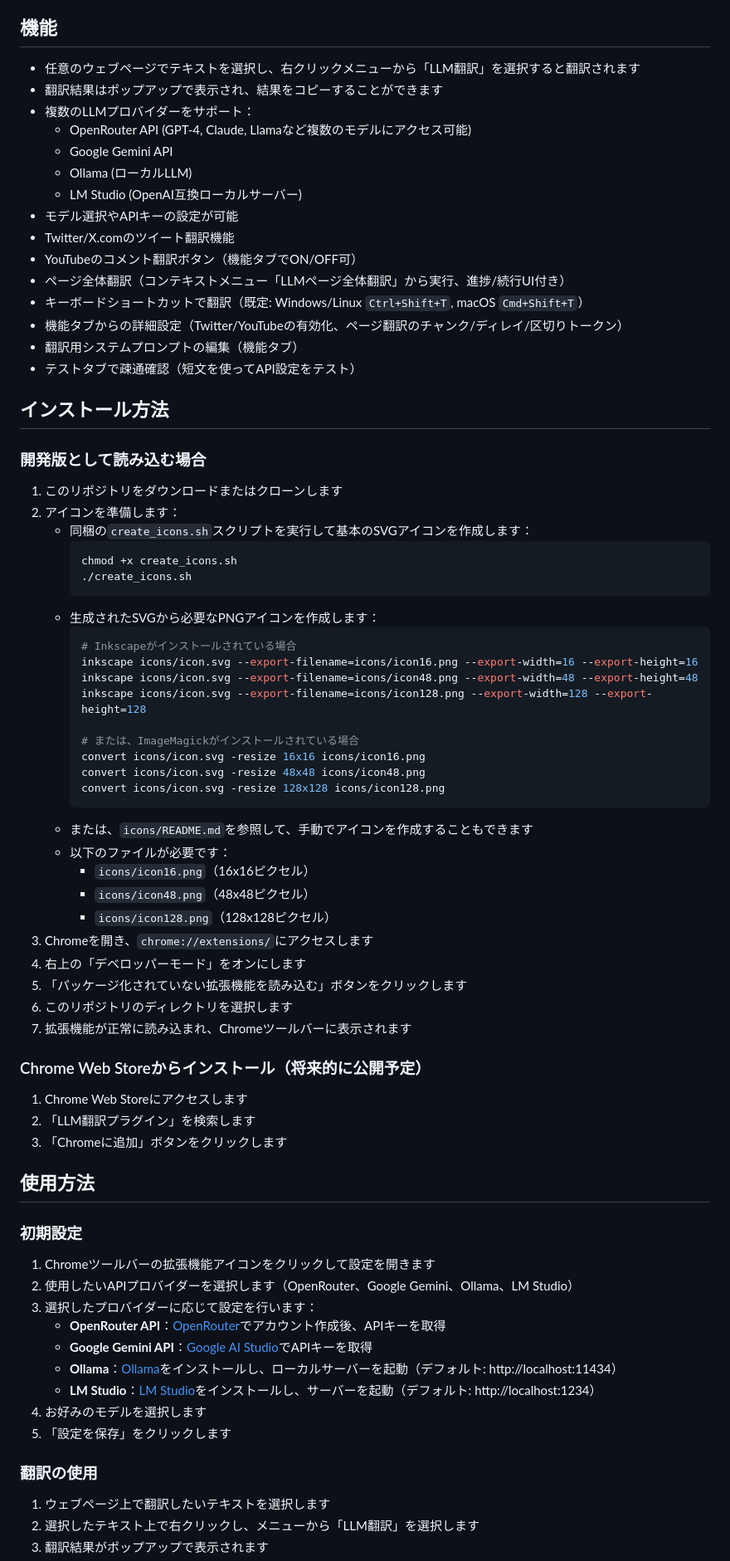
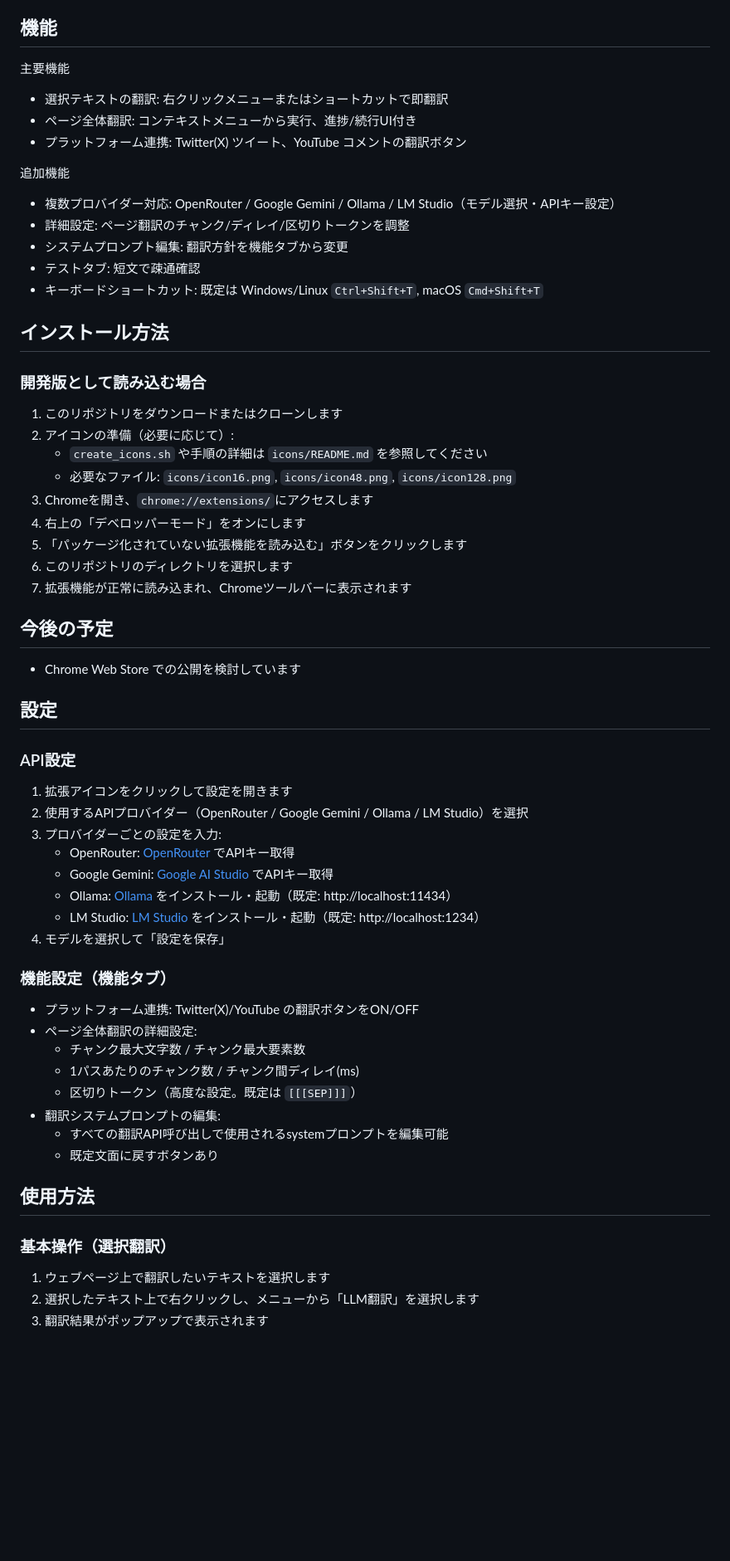
Before and after one commit to k-velorum/llm-translater-plugin, a Markdown page: README.md, the part around one of its changes. Shown at 83% size. Drawn GitHub-style; blank space fills up the shorter version.

Commit message:
docs(readme): 冗長箇所の整理・構成再編（機能の要約化、設定セクション統合、WebStore記述の簡素化、表記統一、既知の制限追加）

````diff
--- a/README.md
+++ b/README.md
@@ -4,77 +4,63 @@ Google Chrome用の拡張機能で、選択したテキストをLLM（大規模
 
 ## 機能
 
-- 任意のウェブページでテキストを選択し、右クリックメニューから「LLM翻訳」を選択すると翻訳されます
-- 翻訳結果はポップアップで表示され、結果をコピーすることができます
-- 複数のLLMプロバイダーをサポート：
-  - OpenRouter API (GPT-4, Claude, Llamaなど複数のモデルにアクセス可能)
-  - Google Gemini API
-  - Ollama (ローカルLLM)
-  - LM Studio (OpenAI互換ローカルサーバー)
-- モデル選択やAPIキーの設定が可能
-- Twitter/X.comのツイート翻訳機能
-- YouTubeのコメント翻訳ボタン（機能タブでON/OFF可）
-- ページ全体翻訳（コンテキストメニュー「LLMページ全体翻訳」から実行、進捗/続行UI付き）
-- キーボードショートカットで翻訳（既定: Windows/Linux `Ctrl+Shift+T`, macOS `Cmd+Shift+T`）
-- 機能タブからの詳細設定（Twitter/YouTubeの有効化、ページ翻訳のチャンク/ディレイ/区切りトークン）
-- 翻訳用システムプロンプトの編集（機能タブ）
-- テストタブで疎通確認（短文を使ってAPI設定をテスト）
+主要機能
+- 選択テキストの翻訳: 右クリックメニューまたはショートカットで即翻訳
+- ページ全体翻訳: コンテキストメニューから実行、進捗/続行UI付き
+- プラットフォーム連携: Twitter(X) ツイート、YouTube コメントの翻訳ボタン
+
+追加機能
+- 複数プロバイダー対応: OpenRouter / Google Gemini / Ollama / LM Studio（モデル選択・APIキー設定）
+- 詳細設定: ページ翻訳のチャンク/ディレイ/区切りトークンを調整
+- システムプロンプト編集: 翻訳方針を機能タブから変更
+- テストタブ: 短文で疎通確認
+- キーボードショートカット: 既定は Windows/Linux `Ctrl+Shift+T`, macOS `Cmd+Shift+T`
 
 ## インストール方法
 
 ### 開発版として読み込む場合
 
 1. このリポジトリをダウンロードまたはクローンします
-2. アイコンを準備します：
-   - 同梱の`create_icons.sh`スクリプトを実行して基本のSVGアイコンを作成します：
-     ```bash
-     chmod +x create_icons.sh
-     ./create_icons.sh
-     ```
-   - 生成されたSVGから必要なPNGアイコンを作成します：
-     ```bash
-     # Inkscapeがインストールされている場合
-     inkscape icons/icon.svg --export-filename=icons/icon16.png --export-width=16 --export-height=16
-     inkscape icons/icon.svg --export-filename=icons/icon48.png --export-width=48 --export-height=48
-     inkscape icons/icon.svg --export-filename=icons/icon128.png --export-width=128 --export-height=128
-
-     # または、ImageMagickがインストールされている場合
-     convert icons/icon.svg -resize 16x16 icons/icon16.png
-     convert icons/icon.svg -resize 48x48 icons/icon48.png
-     convert icons/icon.svg -resize 128x128 icons/icon128.png
-     ```
-   - または、`icons/README.md`を参照して、手動でアイコンを作成することもできます
-   - 以下のファイルが必要です：
-     - `icons/icon16.png`（16x16ピクセル）
-     - `icons/icon48.png`（48x48ピクセル）
-     - `icons/icon128.png`（128x128ピクセル）
+2. アイコンの準備（必要に応じて）:
+   - `create_icons.sh` や手順の詳細は `icons/README.md` を参照してください
+   - 必要なファイル: `icons/icon16.png`, `icons/icon48.png`, `icons/icon128.png`
 3. Chromeを開き、`chrome://extensions/`にアクセスします
 4. 右上の「デベロッパーモード」をオンにします
 5. 「パッケージ化されていない拡張機能を読み込む」ボタンをクリックします
 6. このリポジトリのディレクトリを選択します
 7. 拡張機能が正常に読み込まれ、Chromeツールバーに表示されます
 
-### Chrome Web Storeからインストール（将来的に公開予定）
+## 今後の予定
 
-1. Chrome Web Storeにアクセスします
-2. 「LLM翻訳プラグイン」を検索します
-3. 「Chromeに追加」ボタンをクリックします
+- Chrome Web Store での公開を検討しています
+
+## 設定
+
+### API設定
+
+1. 拡張アイコンをクリックして設定を開きます
+2. 使用するAPIプロバイダー（OpenRouter / Google Gemini / Ollama / LM Studio）を選択
+3. プロバイダーごとの設定を入力:
+   - OpenRouter: [OpenRouter](https://openrouter.ai/) でAPIキー取得
+   - Google Gemini: [Google AI Studio](https://aistudio.google.com/) でAPIキー取得
+   - Ollama: [Ollama](https://ollama.ai/) をインストール・起動（既定: http://localhost:11434）
+   - LM Studio: [LM Studio](https://lmstudio.ai/) をインストール・起動（既定: http://localhost:1234）
+4. モデルを選択して「設定を保存」
+
+### 機能設定（機能タブ）
+
+- プラットフォーム連携: Twitter(X)/YouTube の翻訳ボタンをON/OFF
+- ページ全体翻訳の詳細設定:
+  - チャンク最大文字数 / チャンク最大要素数
+  - 1パスあたりのチャンク数 / チャンク間ディレイ(ms)
+  - 区切りトークン（高度な設定。既定は `[[[SEP]]]`）
+- 翻訳システムプロンプトの編集:
+  - すべての翻訳API呼び出しで使用されるsystemプロンプトを編集可能
+  - 既定文面に戻すボタンあり
 
 ## 使用方法
 
-### 初期設定
-
-1. Chromeツールバーの拡張機能アイコンをクリックして設定を開きます
-2. 使用したいAPIプロバイダーを選択します（OpenRouter、Google Gemini、Ollama、LM Studio）
-3. 選択したプロバイダーに応じて設定を行います：
-   - **OpenRouter API**：[OpenRouter](https://openrouter.ai/)でアカウント作成後、APIキーを取得
-   - **Google Gemini API**：[Google AI Studio](https://aistudio.google.com/)でAPIキーを取得
-   - **Ollama**：[Ollama](https://ollama.ai/)をインストールし、ローカルサーバーを起動（デフォルト: http://localhost:11434）
-   - **LM Studio**：[LM Studio](https://lmstudio.ai/)をインストールし、サーバーを起動（デフォルト: http://localhost:1234）
-4. お好みのモデルを選択します
-5. 「設定を保存」をクリックします
-
-### 翻訳の使用
+### 基本操作（選択翻訳）
 
 1. ウェブページ上で翻訳したいテキストを選択します
 2. 選択したテキスト上で右クリックし、メニューから「LLM翻訳」を選択します
````
Also changed, not shown: other parts of README.md (+6 -12 lines).
